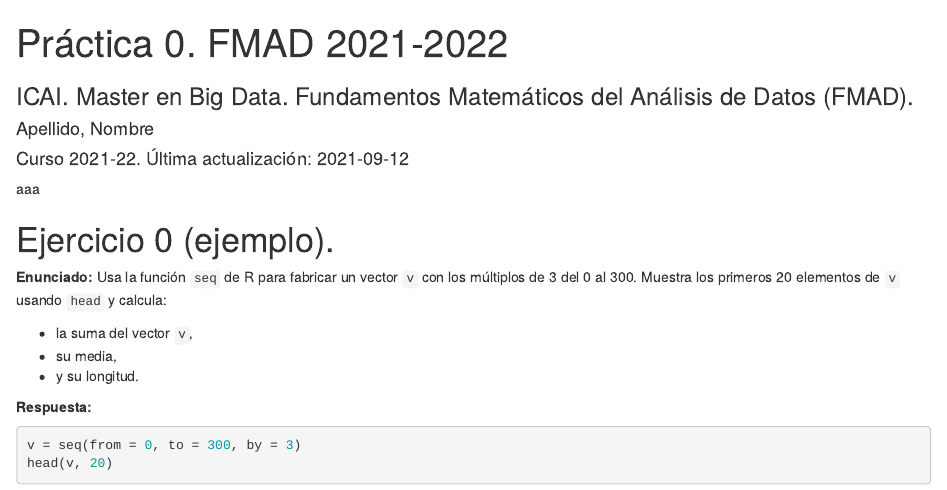
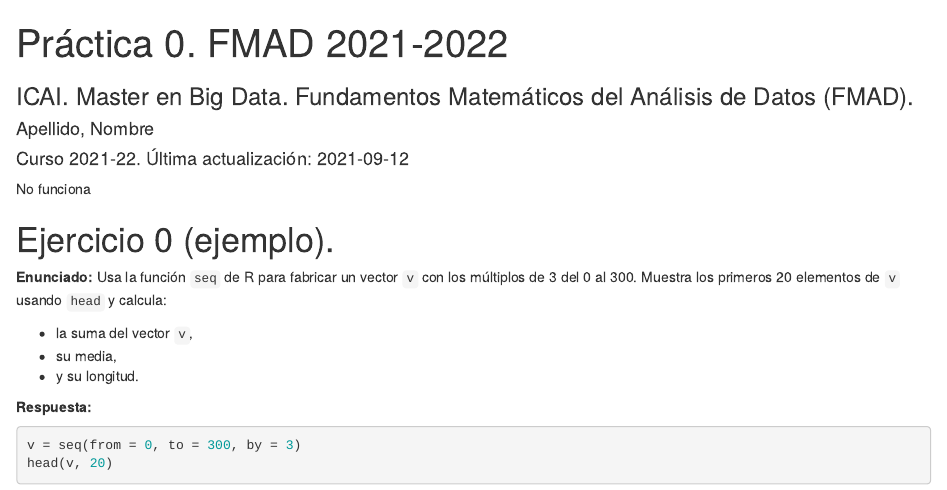
Before and after one commit to mbdfmad/monsalve_ignacio, an R Markdown document (PRACTICA_0/PRACTICA0.Rmd): the page in a window 1100 px wide, from its top. Rendered offline with R 4.5, knitr and Pandoc, with nearby package versions.

Commit message:
No funciona

````diff
--- a/PRACTICA_0/PRACTICA0.Rmd
+++ b/PRACTICA_0/PRACTICA0.Rmd
@@ -5,7 +5,7 @@ author: "Apellido, Nombre"
 date: 'Curso 2021-22. Última actualización: `r format(Sys.time(), "%Y-%m-%d")`'
 output: html_document
 ---
-aaa
+No funciona
 ```{r setup, include=FALSE}
 knitr::opts_chunk$set(echo = TRUE)
 ```
````
